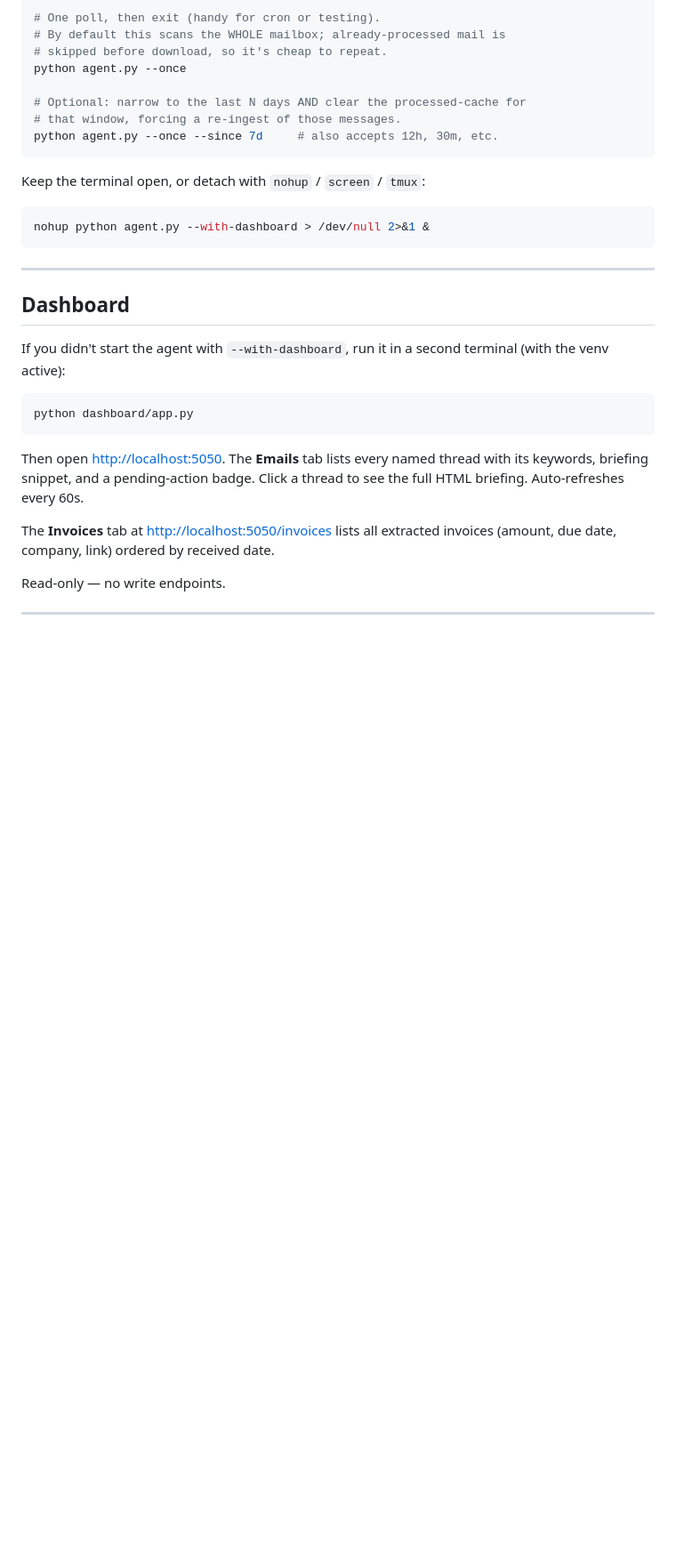
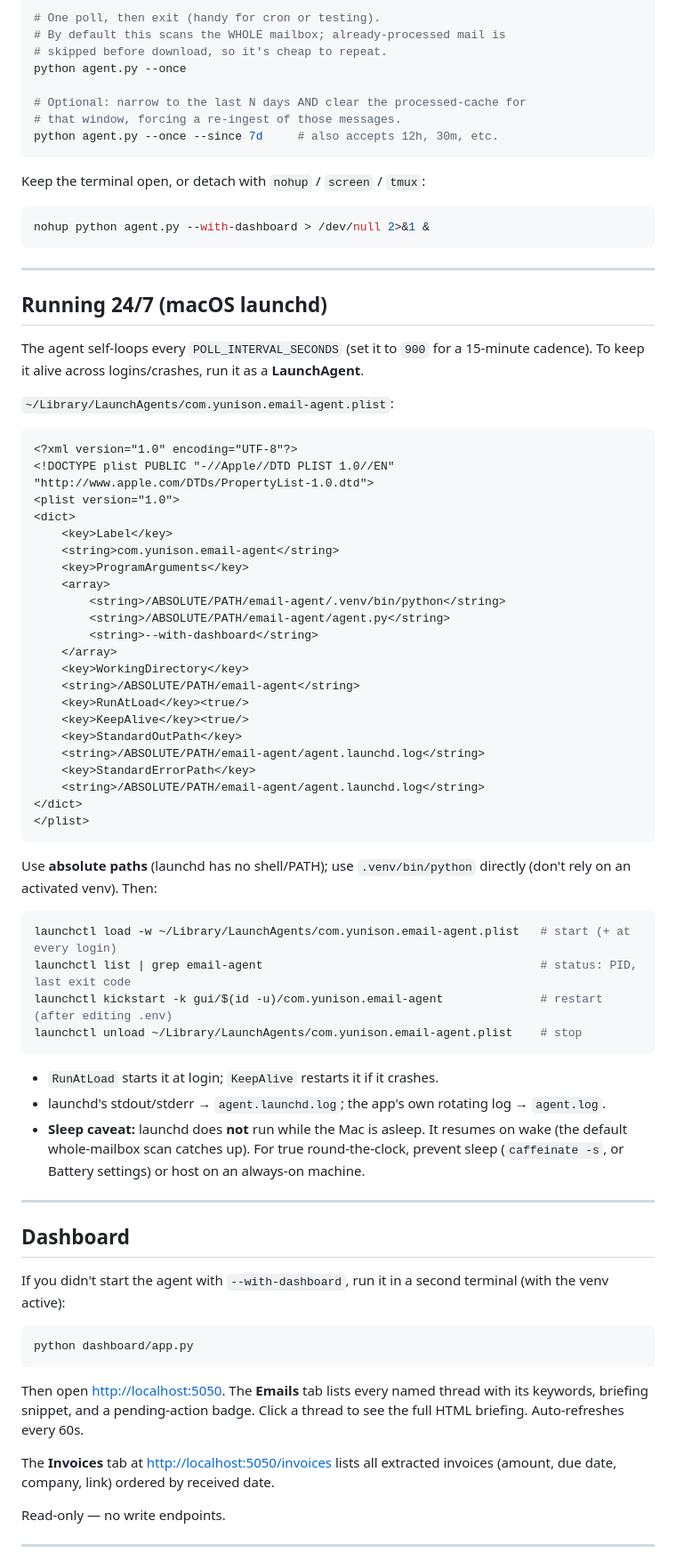
Before and after one commit to blackfinorca/gmail-agent, a Markdown page: README.md, the part around the change. Shown at 89% size. Rendered like a GitHub page; blank space fills up the shorter version.

Commit message:
docs: 24/7 deployment via macOS LaunchAgent (15-min poll)
Document running the agent round-the-clock: POLL_INTERVAL_SECONDS=900 +
a launchd LaunchAgent (RunAtLoad/KeepAlive), management commands, and the
laptop-sleep caveat.

Co-Authored-By: Claude Opus 4.8 (1M context) <noreply@anthropic.com>

````diff
--- a/README.md
+++ b/README.md
@@ -96,6 +96,59 @@ Keep the terminal open, or detach with `nohup` / `screen` / `tmux`:
 ```bash
 nohup python agent.py --with-dashboard > /dev/null 2>&1 &
 ```
+
+---
+
+## Running 24/7 (macOS launchd)
+
+The agent self-loops every `POLL_INTERVAL_SECONDS` (set it to `900` for a
+15-minute cadence). To keep it alive across logins/crashes, run it as a
+**LaunchAgent**.
+
+`~/Library/LaunchAgents/com.yunison.email-agent.plist`:
+
+```xml
+<?xml version="1.0" encoding="UTF-8"?>
+<!DOCTYPE plist PUBLIC "-//Apple//DTD PLIST 1.0//EN" "http://www.apple.com/DTDs/PropertyList-1.0.dtd">
+<plist version="1.0">
+<dict>
+    <key>Label</key>
+    <string>com.yunison.email-agent</string>
+    <key>ProgramArguments</key>
+    <array>
+        <string>/ABSOLUTE/PATH/email-agent/.venv/bin/python</string>
+        <string>/ABSOLUTE/PATH/email-agent/agent.py</string>
+        <string>--with-dashboard</string>
+    </array>
+    <key>WorkingDirectory</key>
+    <string>/ABSOLUTE/PATH/email-agent</string>
+    <key>RunAtLoad</key><true/>
+    <key>KeepAlive</key><true/>
+    <key>StandardOutPath</key>
+    <string>/ABSOLUTE/PATH/email-agent/agent.launchd.log</string>
+    <key>StandardErrorPath</key>
+    <string>/ABSOLUTE/PATH/email-agent/agent.launchd.log</string>
+</dict>
+</plist>
+```
+
+Use **absolute paths** (launchd has no shell/PATH); use `.venv/bin/python`
+directly (don't rely on an activated venv). Then:
+
+```bash
+launchctl load -w ~/Library/LaunchAgents/com.yunison.email-agent.plist   # start (+ at every login)
+launchctl list | grep email-agent                                        # status: PID, last exit code
+launchctl kickstart -k gui/$(id -u)/com.yunison.email-agent              # restart (after editing .env)
+launchctl unload ~/Library/LaunchAgents/com.yunison.email-agent.plist    # stop
+```
+
+- `RunAtLoad` starts it at login; `KeepAlive` restarts it if it crashes.
+- launchd's stdout/stderr → `agent.launchd.log`; the app's own rotating log →
+  `agent.log`.
+- **Sleep caveat:** launchd does **not** run while the Mac is asleep. It resumes
+  on wake (the default whole-mailbox scan catches up). For true round-the-clock,
+  prevent sleep (`caffeinate -s`, or Battery settings) or host on an always-on
+  machine.
 
 ---
 
````
Also changed, not shown: CLAUDE.md (+1 -0 lines).
